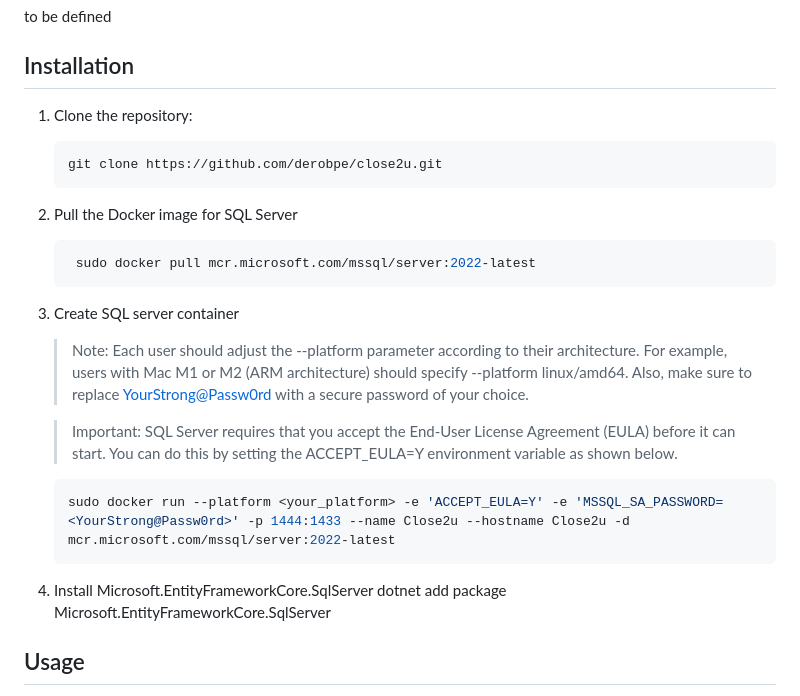
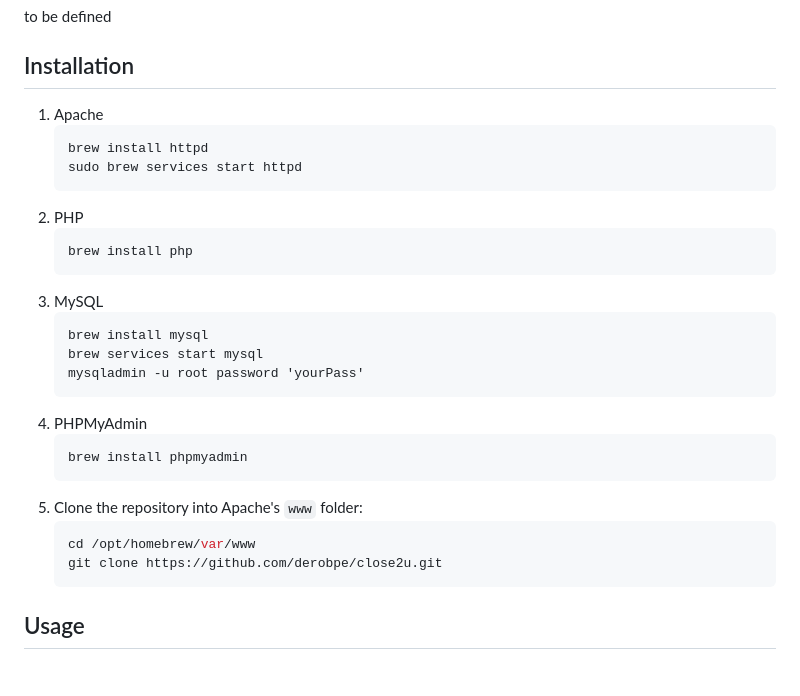
Before and after one commit to derobpe/Close2u, a Markdown page: README.md, the part around the change. GitHub-like rendering.

Commit message:
Updat README with simplified installation instructions

````diff
--- a/README.md
+++ b/README.md
@@ -85,23 +85,31 @@ to be defined
 
 ## Installation
 
-1. Clone the repository:
+1. Apache
+   ```
+   brew install httpd
+   sudo brew services start httpd
+   ```
+2. PHP
+   ```
+   brew install php
+   ```
+3. MySQL
+   ```
+   brew install mysql
+   brew services start mysql
+   mysqladmin -u root password 'yourPass'
+   ```
+4. PHPMyAdmin
+   ```
+   brew install phpmyadmin
+   ```
+5. Clone the repository into Apache's `www` folder:
    ```bash
+   cd /opt/homebrew/var/www
    git clone https://github.com/derobpe/close2u.git
    ```
-2. Pull the Docker image for SQL Server
-   ```bash
-    sudo docker pull mcr.microsoft.com/mssql/server:2022-latest
-   ```
-3. Create SQL server container
-   >Note: Each user should adjust the --platform parameter according to their architecture. For example, users with Mac M1 or M2 (ARM architecture) should specify --platform linux/amd64. Also, make sure to replace <YourStrong@Passw0rd> with a secure password of your choice.
 
-   > Important: SQL Server requires that you accept the End-User License Agreement (EULA) before it can start. You can do this by setting the ACCEPT_EULA=Y environment variable as shown below.
-   ```bash
-   sudo docker run --platform <your_platform> -e 'ACCEPT_EULA=Y' -e 'MSSQL_SA_PASSWORD=<YourStrong@Passw0rd>' -p 1444:1433 --name Close2u --hostname Close2u -d mcr.microsoft.com/mssql/server:2022-latest
-   ```
-4. Install Microsoft.EntityFrameworkCore.SqlServer
-   dotnet add package Microsoft.EntityFrameworkCore.SqlServer
 
 
 ## Usage
````
